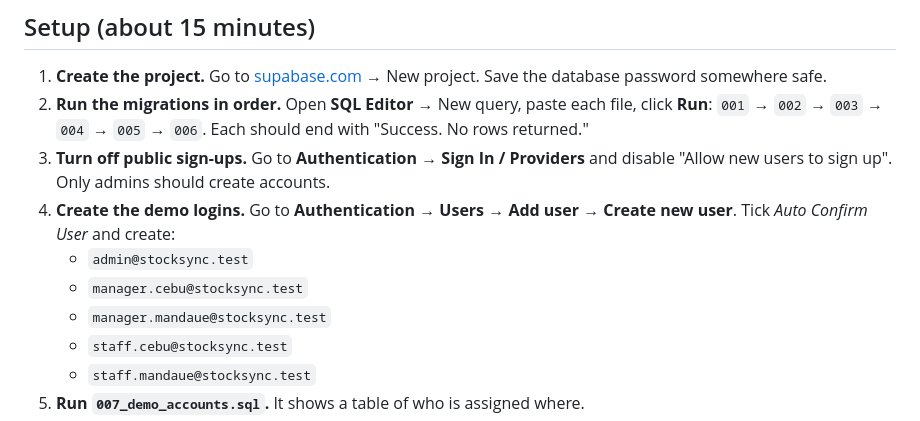
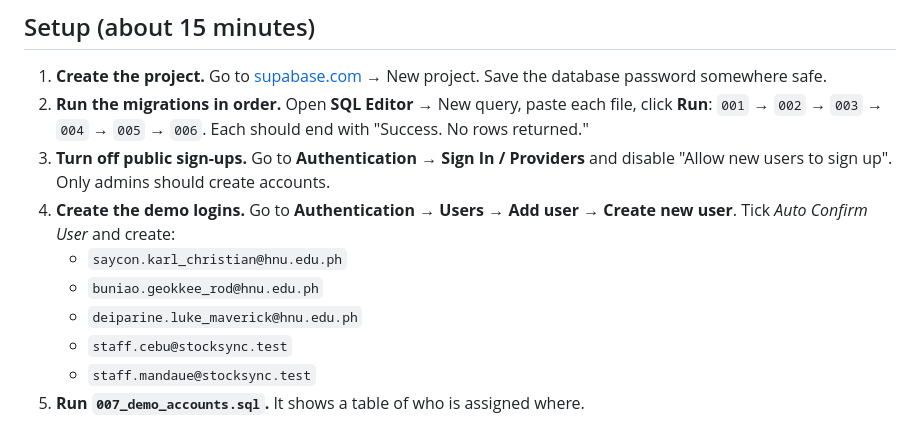
Before and after one commit to HNUSAYCON/StockSync-Multi-Branch-Warehouse-Inventory-and-Supply-Chain-Management-System-, a Markdown page: README.md, the part around the change. Drawn GitHub-style.

Commit message:
docs: update demo account emails in README

```diff
--- a/README.md
+++ b/README.md
@@ -39,9 +39,9 @@ Run the frontend with VS Code's **Live Server** (right-click `index.html` → Op
 2. **Run the migrations in order.** Open **SQL Editor** → New query, paste each file, click **Run**: `001` → `002` → `003` → `004` → `005` → `006`. Each should end with "Success. No rows returned."
 3. **Turn off public sign-ups.** Go to **Authentication → Sign In / Providers** and disable "Allow new users to sign up". Only admins should create accounts.
 4. **Create the demo logins.** Go to **Authentication → Users → Add user → Create new user**. Tick *Auto Confirm User* and create:
-   - `admin@stocksync.test`
-   - `manager.cebu@stocksync.test`
-   - `manager.mandaue@stocksync.test`
+   - `saycon.karl_christian@hnu.edu.ph`
+   - `buniao.geokkee_rod@hnu.edu.ph`
+   - `deiparine.luke_maverick@hnu.edu.ph`
    - `staff.cebu@stocksync.test`
    - `staff.mandaue@stocksync.test`
 5. **Run `007_demo_accounts.sql`.** It shows a table of who is assigned where.
```
